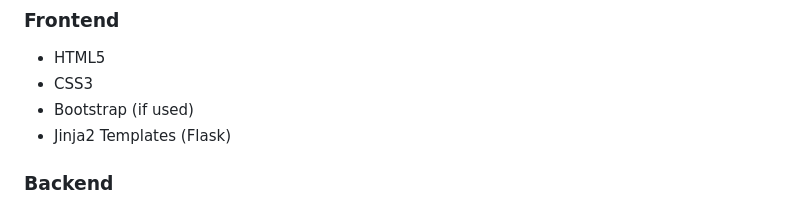
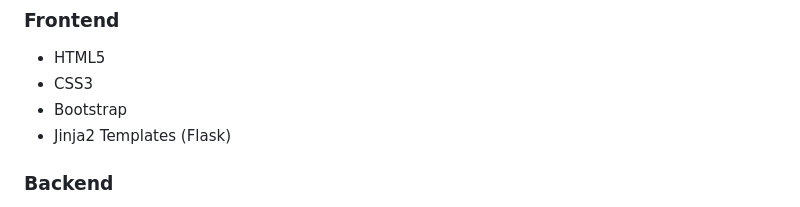
Before and after one commit to ANMOLNAKRA/epidemic-management-system, a Markdown page: README.md, the part around the change. Rendered like a GitHub page.

```diff
--- a/README.md
+++ b/README.md
@@ -61,7 +61,7 @@ This project demonstrates core concepts of:
 
 * HTML5
 * CSS3
-* Bootstrap (if used)
+* Bootstrap
 * Jinja2 Templates (Flask)
 
 ### Backend
```
